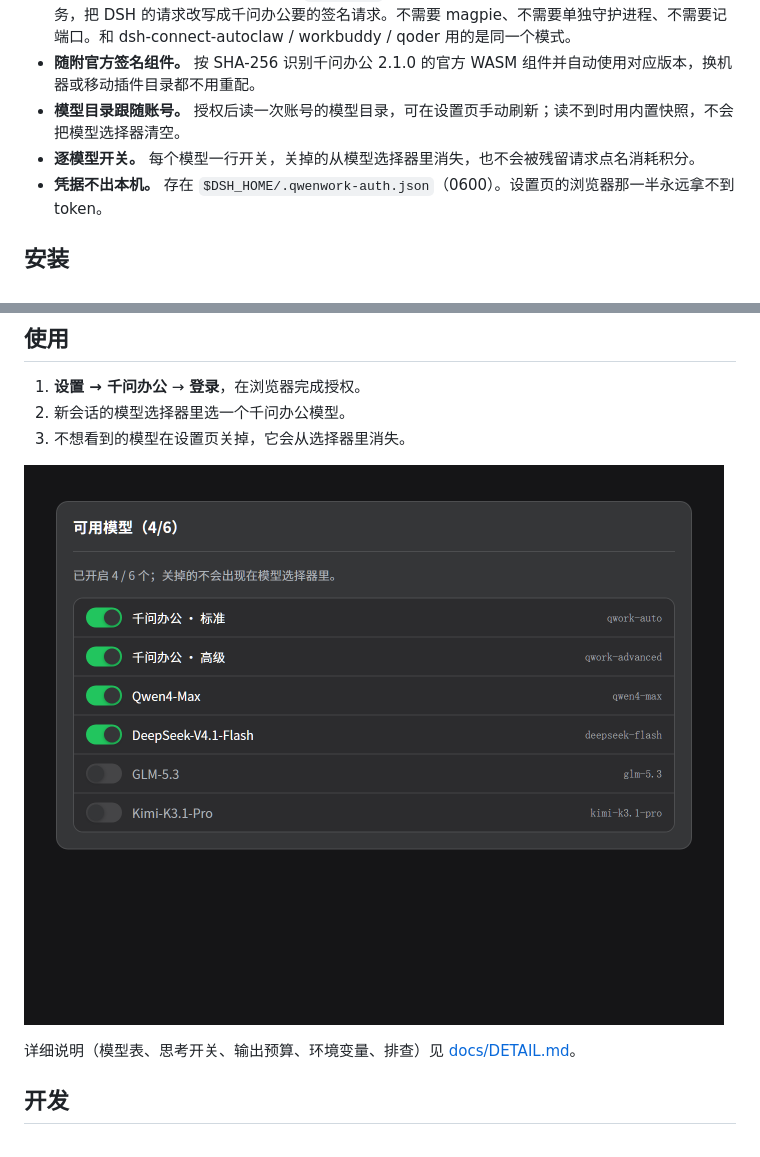
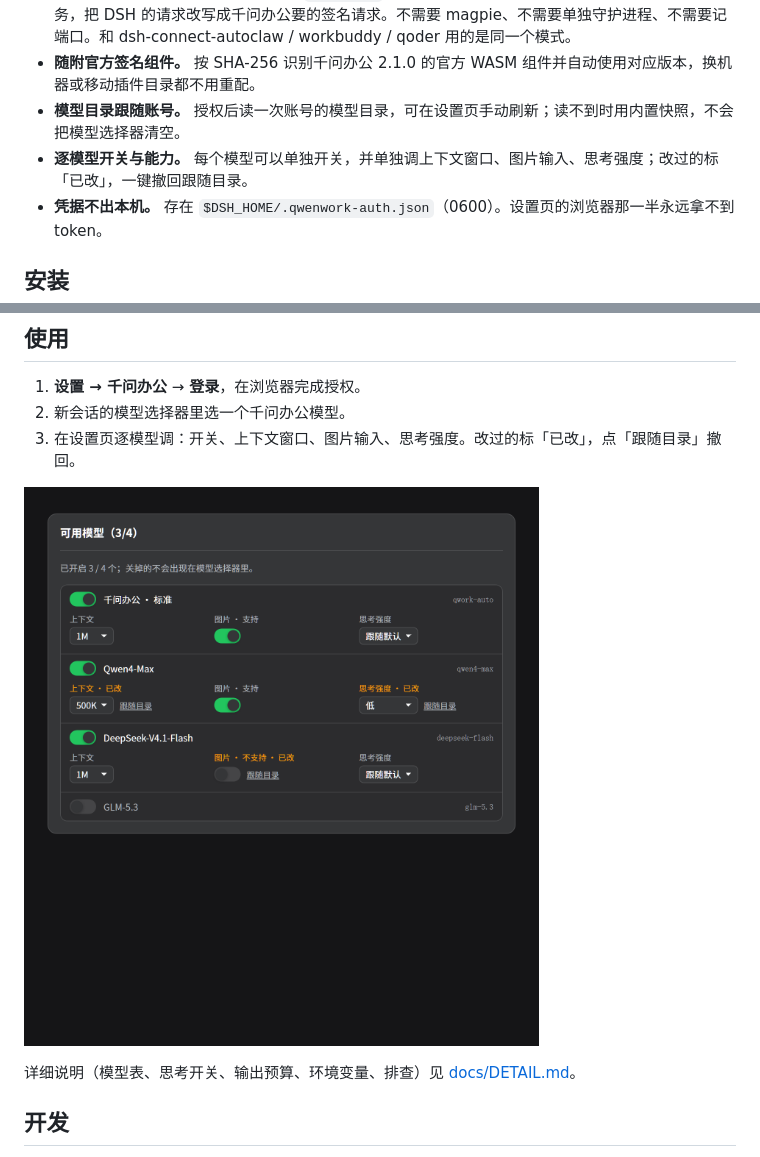
Before and after one commit to ponm3ay/dsh-connect-qwenwork, a Markdown page: README.md, 2 parts joined by grey strips. Rendered like a GitHub page; pictures changed too: docs/assets/models-switches.png.

```diff
--- a/README.md
+++ b/README.md
@@ -10,7 +10,7 @@
 - **进程内回环反代，无常驻进程。** 本机 `127.0.0.1` 上起一个只认 OpenAI chat completions 的小服务，把 DSH 的请求改写成千问办公要的签名请求。不需要 magpie、不需要单独守护进程、不需要记端口。和 dsh-connect-autoclaw / workbuddy / qoder 用的是同一个模式。
 - **随附官方签名组件。** 按 SHA-256 识别千问办公 2.1.0 的官方 WASM 组件并自动使用对应版本，换机器或移动插件目录都不用重配。
 - **模型目录跟随账号。** 授权后读一次账号的模型目录，可在设置页手动刷新；读不到时用内置快照，不会把模型选择器清空。
-- **逐模型开关。** 每个模型一行开关，关掉的从模型选择器里消失，也不会被残留请求点名消耗积分。
+- **逐模型开关与能力。** 每个模型可以单独开关，并单独调上下文窗口、图片输入、思考强度；改过的标「已改」，一键撤回跟随目录。
 - **凭据不出本机。** 存在 `$DSH_HOME/.qwenwork-auth.json`（0600）。设置页的浏览器那一半永远拿不到 token。
 
 ## 安装
@@ -25,5 +25,5 @@
 
 1. **设置 → 千问办公** → **登录**，在浏览器完成授权。
 2. 新会话的模型选择器里选一个千问办公模型。
-3. 不想看到的模型在设置页关掉，它会从选择器里消失。
+3. 在设置页逐模型调：开关、上下文窗口、图片输入、思考强度。改过的标「已改」，点「跟随目录」撤回。
 
```
Also changed, not shown: other parts of README.md (+1 -1 lines), CHANGELOG.md (+9 -0 lines), docs/DETAIL.md (+18 -4 lines), 13 other files.
